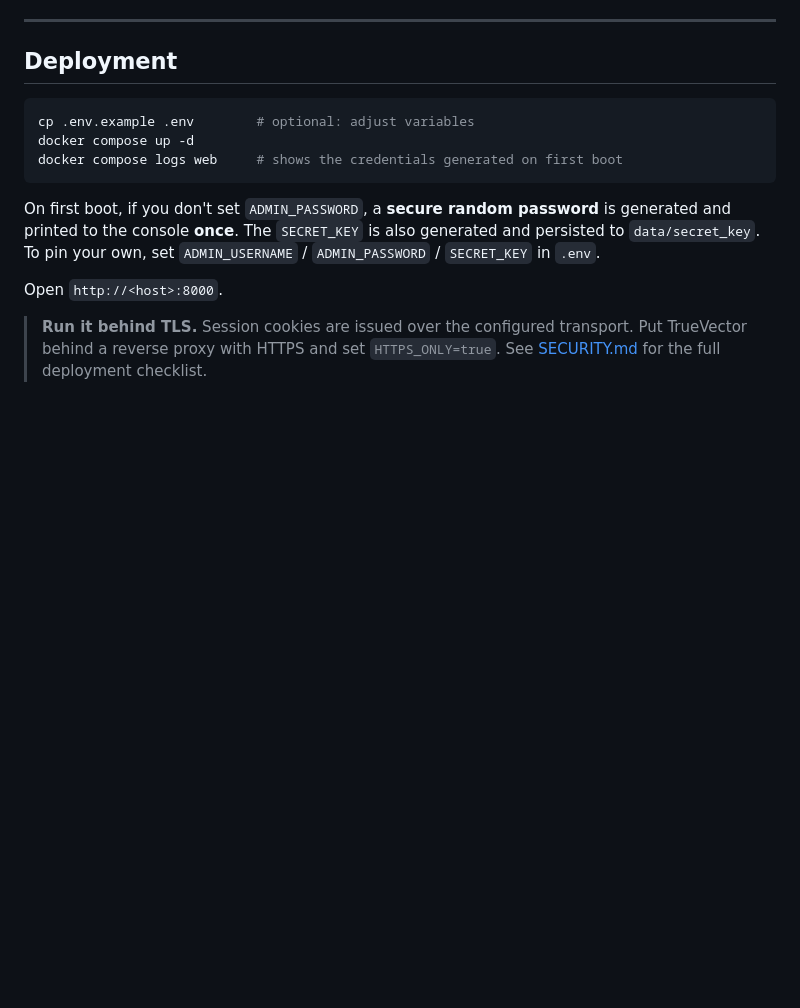
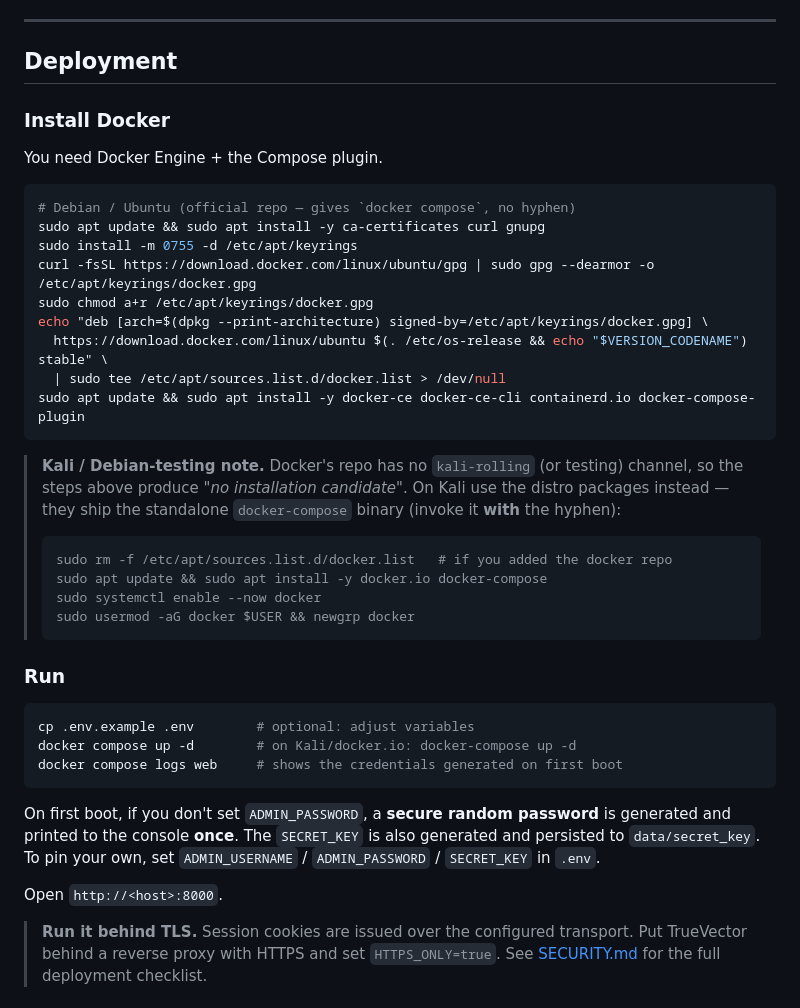
Before and after one commit to CoffeWithCoco/TrueVector, a Markdown page: README.md, the part around one of its changes. GitHub-like rendering; blank space fills up the shorter version.

Commit message:
docs: add provider setup, Docker-on-Kali and troubleshooting to README

````diff
--- a/README.md
+++ b/README.md
@@ -61,9 +61,37 @@ backend uses only the Python standard library (`urllib`) — no extra dependency
 
 ## Deployment
 
+### Install Docker
+
+You need Docker Engine + the Compose plugin.
+
+```bash
+# Debian / Ubuntu (official repo — gives `docker compose`, no hyphen)
+sudo apt update && sudo apt install -y ca-certificates curl gnupg
+sudo install -m 0755 -d /etc/apt/keyrings
+curl -fsSL https://download.docker.com/linux/ubuntu/gpg | sudo gpg --dearmor -o /etc/apt/keyrings/docker.gpg
+sudo chmod a+r /etc/apt/keyrings/docker.gpg
+echo "deb [arch=$(dpkg --print-architecture) signed-by=/etc/apt/keyrings/docker.gpg] \
+  https://download.docker.com/linux/ubuntu $(. /etc/os-release && echo "$VERSION_CODENAME") stable" \
+  | sudo tee /etc/apt/sources.list.d/docker.list > /dev/null
+sudo apt update && sudo apt install -y docker-ce docker-ce-cli containerd.io docker-compose-plugin
+```
+
+> **Kali / Debian-testing note.** Docker's repo has no `kali-rolling` (or testing) channel, so
+> the steps above produce *"no installation candidate"*. On Kali use the distro packages instead —
+> they ship the standalone `docker-compose` binary (invoke it **with** the hyphen):
+> ```bash
+> sudo rm -f /etc/apt/sources.list.d/docker.list   # if you added the docker repo
+> sudo apt update && sudo apt install -y docker.io docker-compose
+> sudo systemctl enable --now docker
+> sudo usermod -aG docker $USER && newgrp docker
+> ```
+
+### Run
+
 ```bash
 cp .env.example .env        # optional: adjust variables
-docker compose up -d
+docker compose up -d        # on Kali/docker.io: docker-compose up -d
 docker compose logs web     # shows the credentials generated on first boot
 ```
 
````
Also changed, not shown: other parts of README.md (+48 -0 lines).
